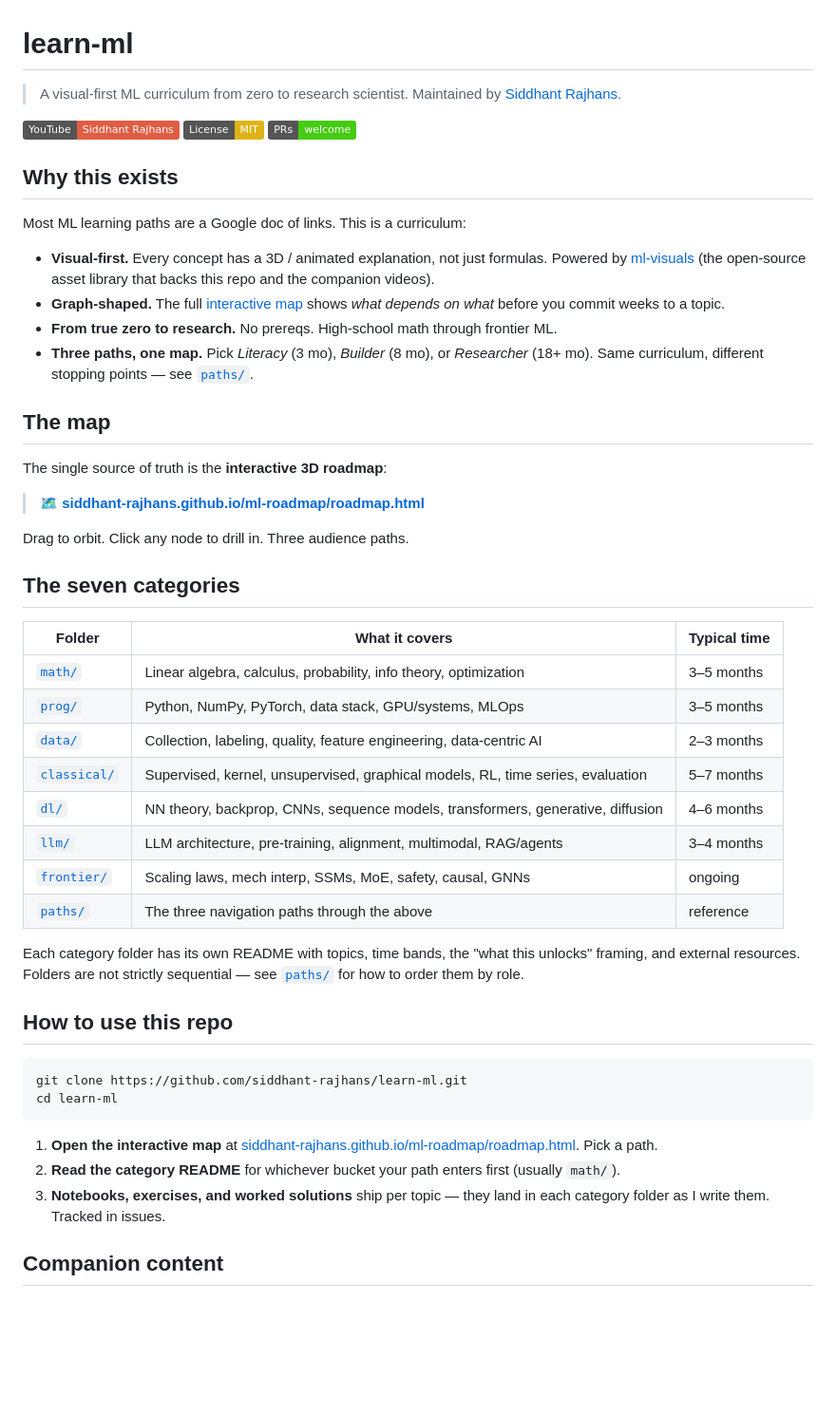
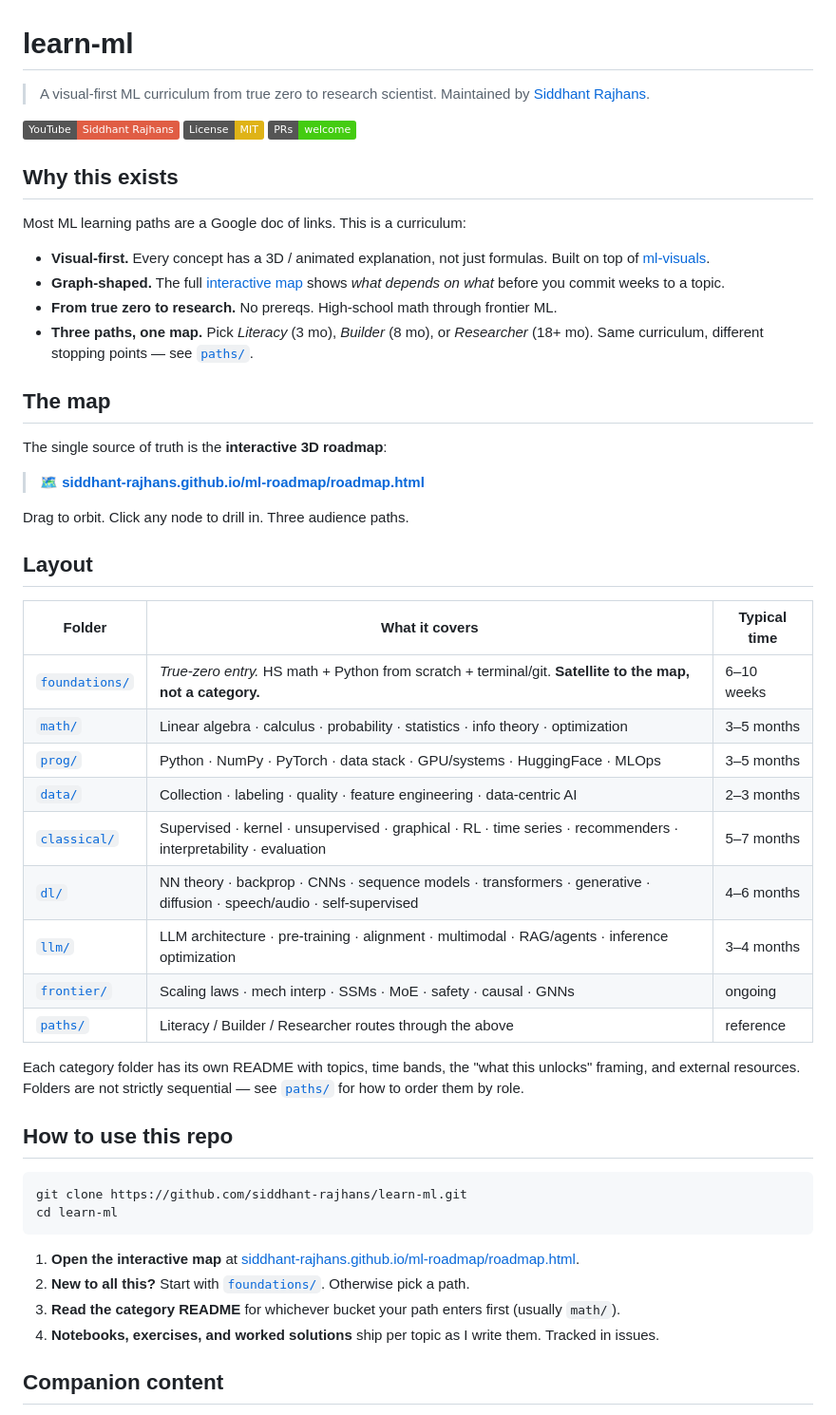
Before and after one commit to siddhant-rajhans/learn-ml, a Markdown page: README.md, the part around the change. Shown at 95% size. Rendered like a GitHub page; badges without logos; blank space fills up the shorter version.

````diff
--- a/README.md
+++ b/README.md
@@ -1,6 +1,6 @@
 # learn-ml
 
-> A visual-first ML curriculum from zero to research scientist.
+> A visual-first ML curriculum from true zero to research scientist.
 > Maintained by [Siddhant Rajhans](https://siddhant-rajhans.github.io/).
 
 [![Companion videos](https://img.shields.io/badge/YouTube-Siddhant_Rajhans-red)](https://siddhant-rajhans.github.io/)
@@ -11,7 +11,7 @@
 
 Most ML learning paths are a Google doc of links. This is a curriculum:
 
-- **Visual-first.** Every concept has a 3D / animated explanation, not just formulas. Powered by [ml-visuals](https://github.com/siddhant-rajhans/ml-visuals) (the open-source asset library that backs this repo and the companion videos).
+- **Visual-first.** Every concept has a 3D / animated explanation, not just formulas. Built on top of [ml-visuals](https://github.com/siddhant-rajhans/ml-visuals).
 - **Graph-shaped.** The full [interactive map](https://siddhant-rajhans.github.io/ml-roadmap/roadmap.html) shows *what depends on what* before you commit weeks to a topic.
 - **From true zero to research.** No prereqs. High-school math through frontier ML.
 - **Three paths, one map.** Pick *Literacy* (3 mo), *Builder* (8 mo), or *Researcher* (18+ mo). Same curriculum, different stopping points — see [`paths/`](paths/).
@@ -24,18 +24,19 @@ The single source of truth is the **interactive 3D roadmap**:
 
 Drag to orbit. Click any node to drill in. Three audience paths.
 
-## The seven categories
+## Layout
 
 | Folder | What it covers | Typical time |
 |---|---|---|
-| [`math/`](math/) | Linear algebra, calculus, probability, info theory, optimization | 3–5 months |
-| [`prog/`](prog/) | Python, NumPy, PyTorch, data stack, GPU/systems, MLOps | 3–5 months |
-| [`data/`](data/) | Collection, labeling, quality, feature engineering, data-centric AI | 2–3 months |
-| [`classical/`](classical/) | Supervised, kernel, unsupervised, graphical models, RL, time series, evaluation | 5–7 months |
-| [`dl/`](dl/) | NN theory, backprop, CNNs, sequence models, transformers, generative, diffusion | 4–6 months |
-| [`llm/`](llm/) | LLM architecture, pre-training, alignment, multimodal, RAG/agents | 3–4 months |
-| [`frontier/`](frontier/) | Scaling laws, mech interp, SSMs, MoE, safety, causal, GNNs | ongoing |
-| [`paths/`](paths/) | The three navigation paths through the above | reference |
+| [`foundations/`](foundations/) | *True-zero entry.* HS math + Python from scratch + terminal/git. **Satellite to the map, not a category.** | 6–10 weeks |
+| [`math/`](math/) | Linear algebra · calculus · probability · statistics · info theory · optimization | 3–5 months |
+| [`prog/`](prog/) | Python · NumPy · PyTorch · data stack · GPU/systems · HuggingFace · MLOps | 3–5 months |
+| [`data/`](data/) | Collection · labeling · quality · feature engineering · data-centric AI | 2–3 months |
+| [`classical/`](classical/) | Supervised · kernel · unsupervised · graphical · RL · time series · recommenders · interpretability · evaluation | 5–7 months |
+| [`dl/`](dl/) | NN theory · backprop · CNNs · sequence models · transformers · generative · diffusion · speech/audio · self-supervised | 4–6 months |
+| [`llm/`](llm/) | LLM architecture · pre-training · alignment · multimodal · RAG/agents · inference optimization | 3–4 months |
+| [`frontier/`](frontier/) | Scaling laws · mech interp · SSMs · MoE · safety · causal · GNNs | ongoing |
+| [`paths/`](paths/) | Literacy / Builder / Researcher routes through the above | reference |
 
 Each category folder has its own README with topics, time bands, the "what this unlocks" framing, and external resources. Folders are not strictly sequential — see [`paths/`](paths/) for how to order them by role.
 
@@ -46,9 +47,10 @@ git clone https://github.com/siddhant-rajhans/learn-ml.git
 cd learn-ml
 ```
 
-1. **Open the interactive map** at [siddhant-rajhans.github.io/ml-roadmap/roadmap.html](https://siddhant-rajhans.github.io/ml-roadmap/roadmap.html). Pick a path.
-2. **Read the category README** for whichever bucket your path enters first (usually `math/`).
-3. **Notebooks, exercises, and worked solutions** ship per topic — they land in each category folder as I write them. Tracked in issues.
+1. **Open the interactive map** at [siddhant-rajhans.github.io/ml-roadmap/roadmap.html](https://siddhant-rajhans.github.io/ml-roadmap/roadmap.html).
+2. **New to all this?** Start with [`foundations/`](foundations/). Otherwise pick a path.
+3. **Read the category README** for whichever bucket your path enters first (usually `math/`).
+4. **Notebooks, exercises, and worked solutions** ship per topic as I write them. Tracked in issues.
 
 ## Companion content
 
````
Also changed, not shown: foundations/README.md (added, +85 -0 lines).
